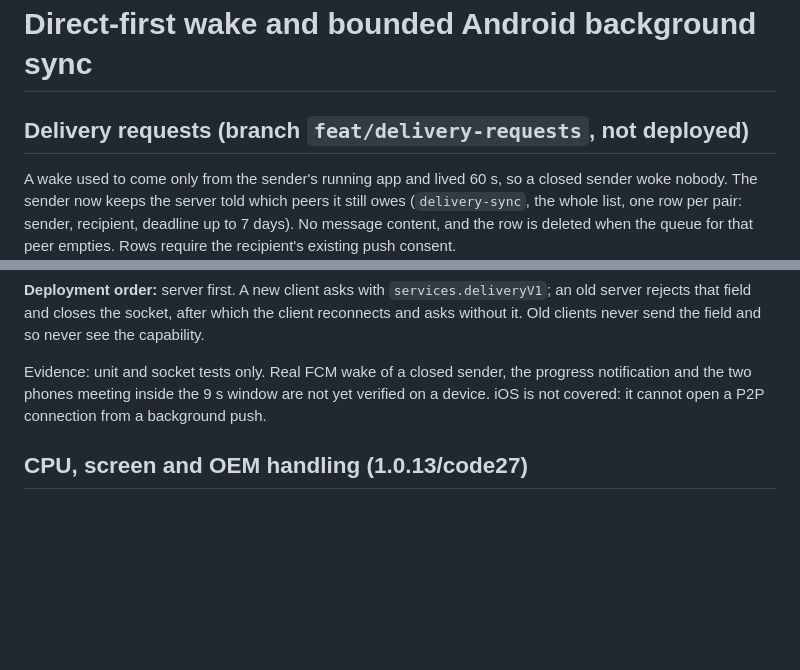
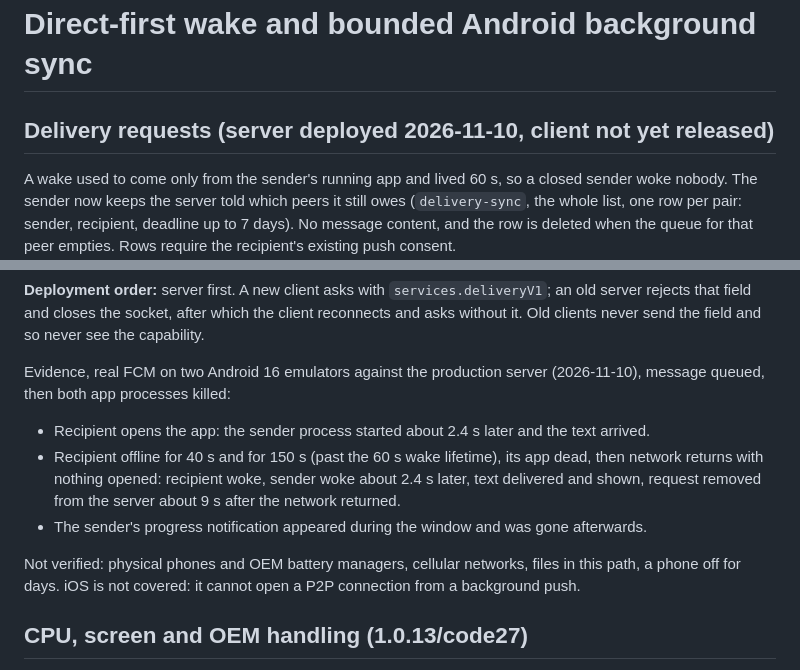
Before and after one commit to DV-Design/messenger-prototype, a Markdown page: docs/WAKE-CONTRACT.md, 2 parts joined by grey strips. Drawn GitHub-style; blank space fills up the shorter version.

Commit message:
docs: record real-push evidence for delivery requests
Co-Authored-By: Claude Opus 5.5 <noreply@anthropic.com>

```diff
--- a/docs/WAKE-CONTRACT.md
+++ b/docs/WAKE-CONTRACT.md
@@ -1,6 +1,6 @@
 # Direct-first wake and bounded Android background sync
 
-## Delivery requests (branch `feat/delivery-requests`, not deployed)
+## Delivery requests (server deployed 2026-11-10, client not yet released)
 
 A wake used to come only from the sender's running app and lived 60 s, so a closed sender woke
 nobody. The sender now keeps the server told which peers it still owes (`delivery-sync`, the whole
@@ -18,9 +18,17 @@ notification for the window, because high-priority pushes should be visible.
 rejects that field and closes the socket, after which the client reconnects and asks without it.
 Old clients never send the field and so never see the capability.
 
-Evidence: unit and socket tests only. Real FCM wake of a closed sender, the progress notification
-and the two phones meeting inside the 9 s window are not yet verified on a device. iOS is not covered:
-it cannot open a P2P connection from a background push.
+Evidence, real FCM on two Android 16 emulators against the production server (2026-11-10), message
+queued, then both app processes killed:
+
+- Recipient opens the app: the sender process started about 2.4 s later and the text arrived.
+- Recipient offline for 40 s and for 150 s (past the 60 s wake lifetime), its app dead, then network
+  returns with nothing opened: recipient woke, sender woke about 2.4 s later, text delivered and
+  shown, request removed from the server about 9 s after the network returned.
+- The sender's progress notification appeared during the window and was gone afterwards.
+
+Not verified: physical phones and OEM battery managers, cellular networks, files in this path, a
+phone off for days. iOS is not covered: it cannot open a P2P connection from a background push.
 
 ## CPU, screen and OEM handling (1.0.13/code27)
 
```
